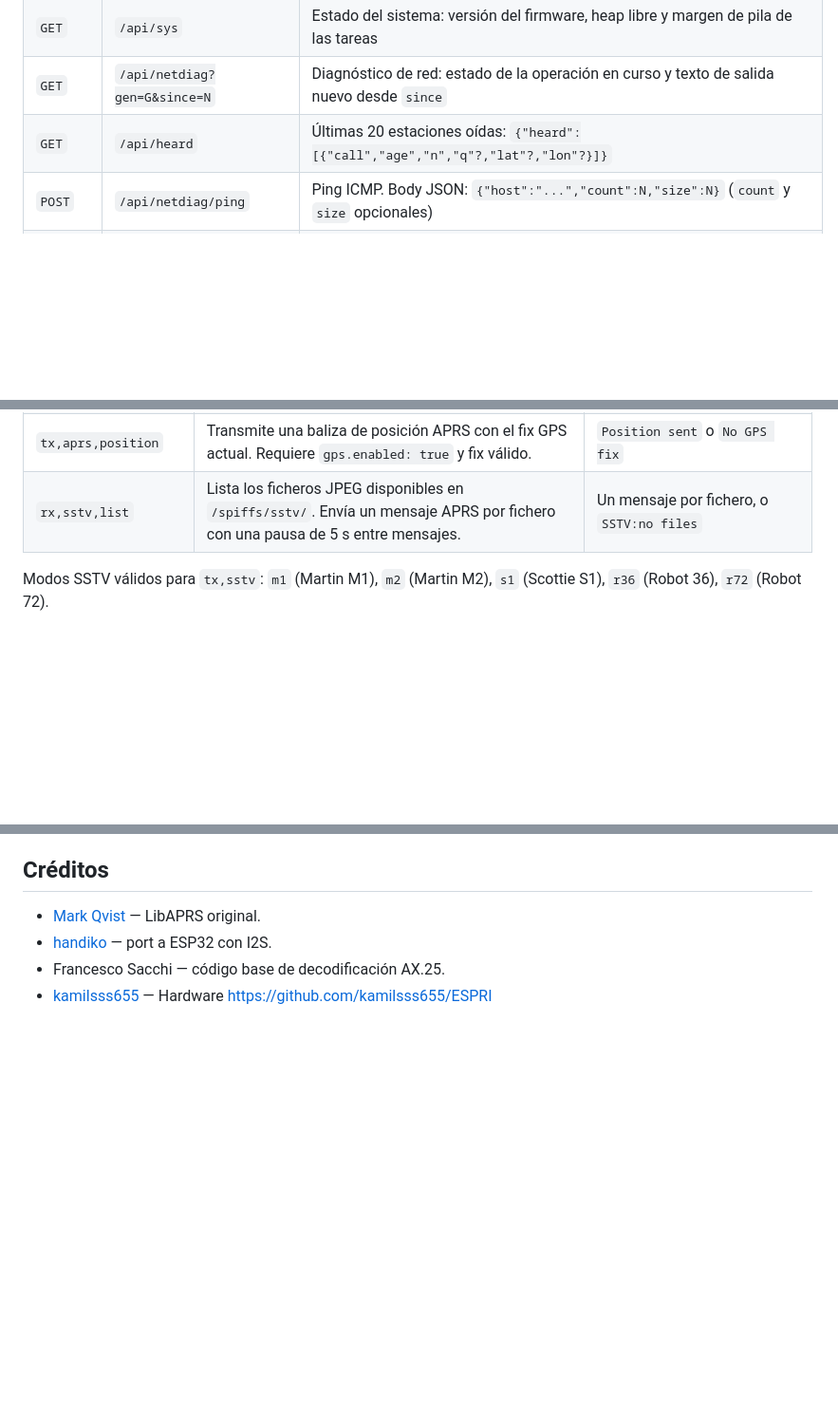
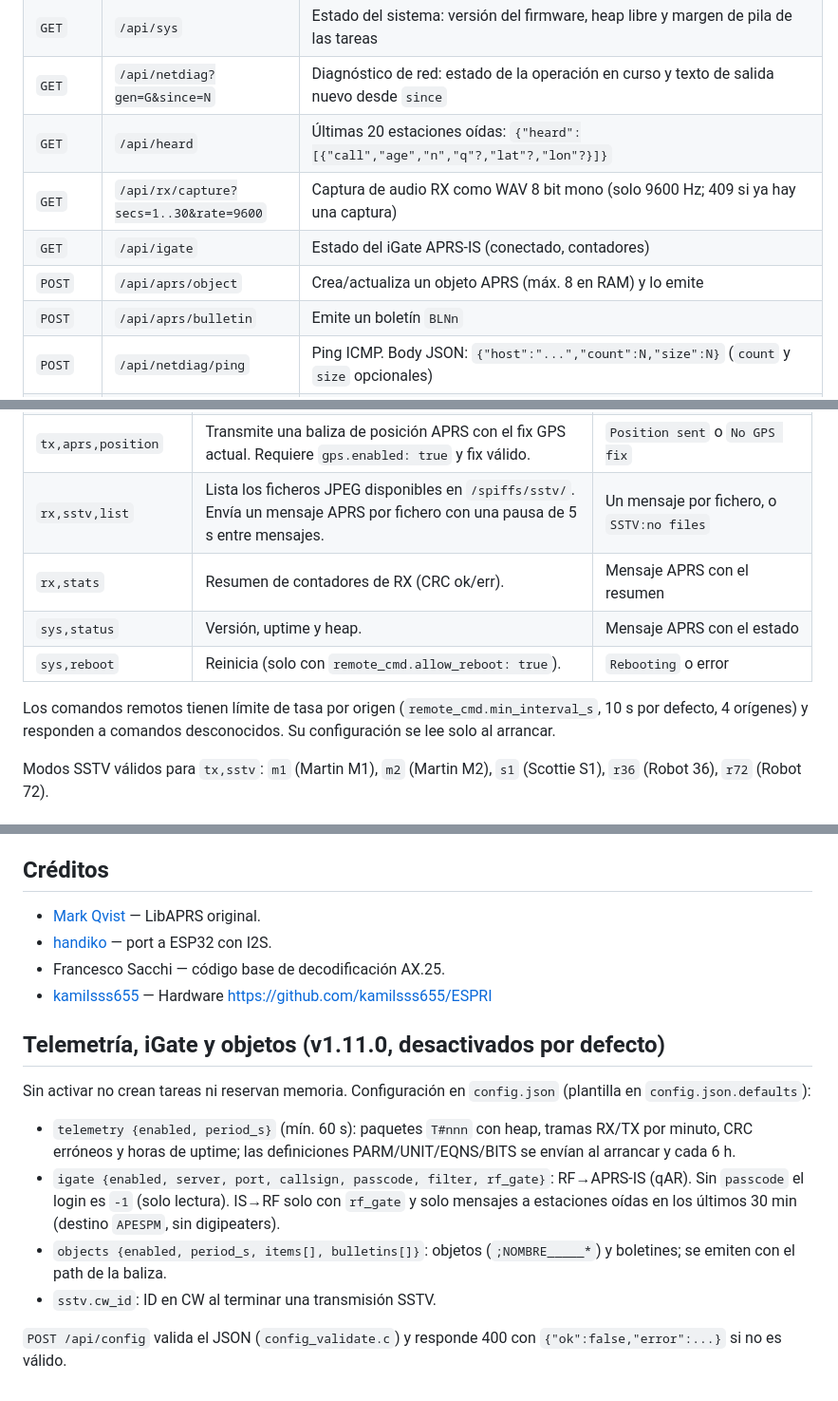
Before and after one commit to luisesn/esp32-ax25-modem, a Markdown page: README.md, 3 parts joined by grey strips. Shown at 95% size. Rendered like a GitHub page; blank space fills up the shorter version.

Commit message:
docs: README y PROGRESS para v1.11.0
Co-Authored-By: Claude Sonnet 5.5 <noreply@anthropic.com>

```diff
--- a/README.md
+++ b/README.md
@@ -250,6 +250,10 @@ Navega a `http://<IP-del-ESP32>/` para acceder a la UI web integrada:
 | `GET`    | `/api/sys`              | Estado del sistema: versión del firmware, heap libre y margen de pila de las tareas |
 | `GET`    | `/api/netdiag?gen=G&since=N` | Diagnóstico de red: estado de la operación en curso y texto de salida nuevo desde `since` |
 | `GET`    | `/api/heard`            | Últimas 20 estaciones oídas: `{"heard":[{"call","age","n","q"?,"lat"?,"lon"?}]}` |
+| `GET`    | `/api/rx/capture?secs=1..30&rate=9600` | Captura de audio RX como WAV 8 bit mono (solo 9600 Hz; 409 si ya hay una captura) |
+| `GET`    | `/api/igate`            | Estado del iGate APRS-IS (conectado, contadores) |
+| `POST`   | `/api/aprs/object`      | Crea/actualiza un objeto APRS (máx. 8 en RAM) y lo emite |
+| `POST`   | `/api/aprs/bulletin`    | Emite un boletín `BLNn` |
 | `POST`   | `/api/netdiag/ping`     | Ping ICMP. Body JSON: `{"host":"...","count":N,"size":N}` (`count` y `size` opcionales) |
 | `POST`   | `/api/netdiag/connect`  | Abre la miniconsola. Body JSON: `{"host":"...","port":N,"proto":"tcp"}` (`proto`: `tcp` por defecto, `udp` o `telnet`; en modo telnet las negociaciones de opciones se rechazan automáticamente) |
 | `POST`   | `/api/netdiag/send`     | Envía texto por la conexión abierta. Body JSON: `{"data":"...","eol":"lf"}` (`eol` opcional: `lf`, `cr` o `none`; fin de línea que se añade al texto) |
@@ -825,6 +829,11 @@ El número de mensaje APRS `{NNN}` se elimina automáticamente antes de procesar
 | `tx,morse,beacon` | Dispara la baliza CW morse inmediatamente (equivalente a `POST /api/morse/trigger`). | *(sin respuesta; acción registrada en log serie)* |
 | `tx,aprs,position` | Transmite una baliza de posición APRS con el fix GPS actual. Requiere `gps.enabled: true` y fix válido. | `Position sent` o `No GPS fix` |
 | `rx,sstv,list` | Lista los ficheros JPEG disponibles en `/spiffs/sstv/`. Envía un mensaje APRS por fichero con una pausa de 5 s entre mensajes. | Un mensaje por fichero, o `SSTV:no files` |
+| `rx,stats` | Resumen de contadores de RX (CRC ok/err). | Mensaje APRS con el resumen |
+| `sys,status` | Versión, uptime y heap. | Mensaje APRS con el estado |
+| `sys,reboot` | Reinicia (solo con `remote_cmd.allow_reboot: true`). | `Rebooting` o error |
+
+Los comandos remotos tienen límite de tasa por origen (`remote_cmd.min_interval_s`, 10 s por defecto, 4 orígenes) y responden a comandos desconocidos. Su configuración se lee solo al arrancar.
 
 Modos SSTV válidos para `tx,sstv`: `m1` (Martin M1), `m2` (Martin M2), `s1` (Scottie S1), `r36` (Robot 36), `r72` (Robot 72).
 
@@ -1358,3 +1367,14 @@ El código heredado de LibAPRS mantiene su licencia original (ver [main/LibAPRS-
 - [handiko](https://github.com/handiko) — port a ESP32 con I2S.
 - Francesco Sacchi — código base de decodificación AX.25.
 - [kamilsss655](https://github.com/kamilsss655) — Hardware https://github.com/kamilsss655/ESPRI
+
+## Telemetría, iGate y objetos (v1.11.0, desactivados por defecto)
+
+Sin activar no crean tareas ni reservan memoria. Configuración en `config.json` (plantilla en `config.json.defaults`):
+
+- `telemetry {enabled, period_s}` (mín. 60 s): paquetes `T#nnn` con heap, tramas RX/TX por minuto, CRC erróneos y horas de uptime; las definiciones PARM/UNIT/EQNS/BITS se envían al arrancar y cada 6 h.
+- `igate {enabled, server, port, callsign, passcode, filter, rf_gate}`: RF→APRS-IS (qAR). Sin `passcode` el login es `-1` (solo lectura). IS→RF solo con `rf_gate` y solo mensajes a estaciones oídas en los últimos 30 min (destino `APESPM`, sin digipeaters).
+- `objects {enabled, period_s, items[], bulletins[]}`: objetos (`;NOMBRE_____*`) y boletines; se emiten con el path de la baliza.
+- `sstv.cw_id`: ID en CW al terminar una transmisión SSTV.
+
+`POST /api/config` valida el JSON (`config_validate.c`) y responde 400 con `{"ok":false,"error":...}` si no es válido.
```
Also changed, not shown: other parts of README.md (+1 -1 lines), PROGRESS.md (+5 -0 lines).
